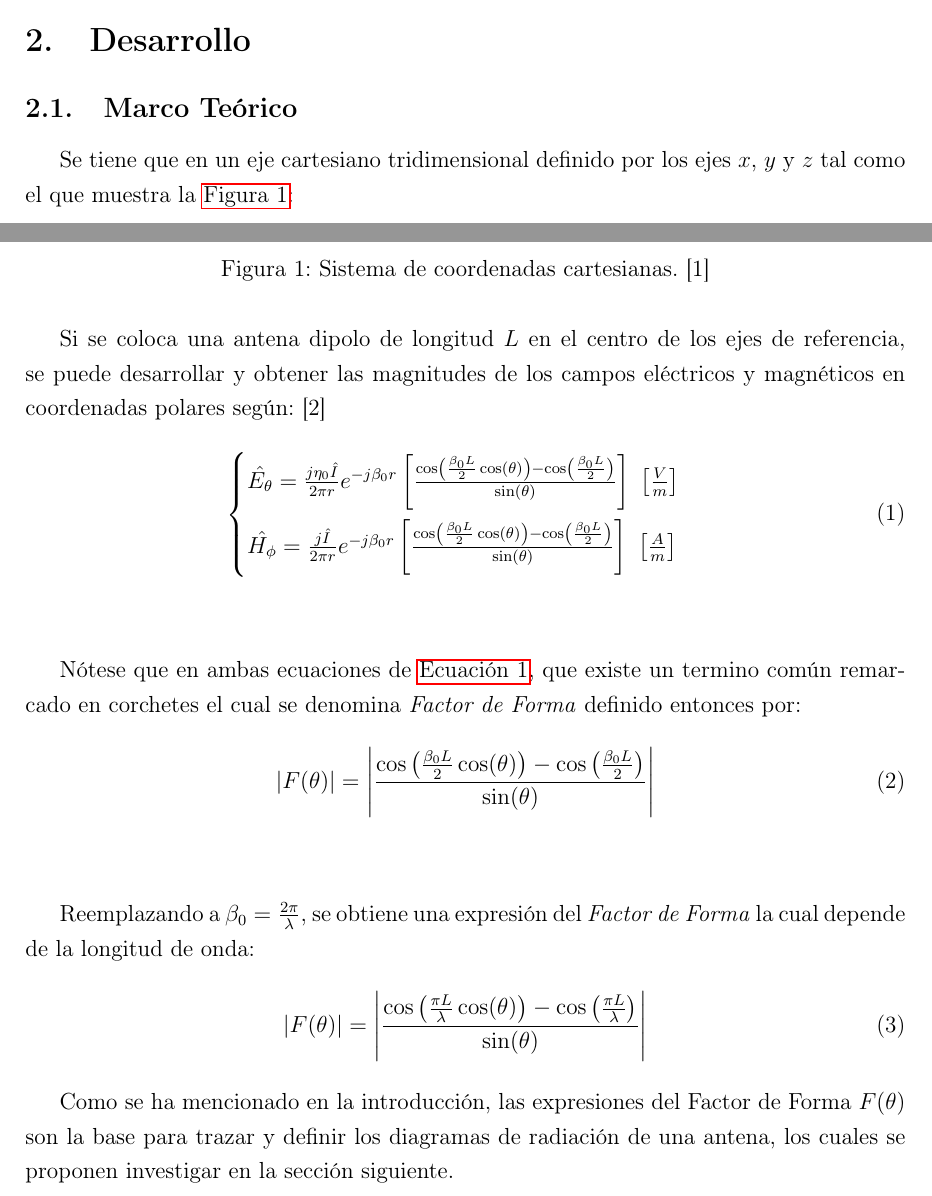
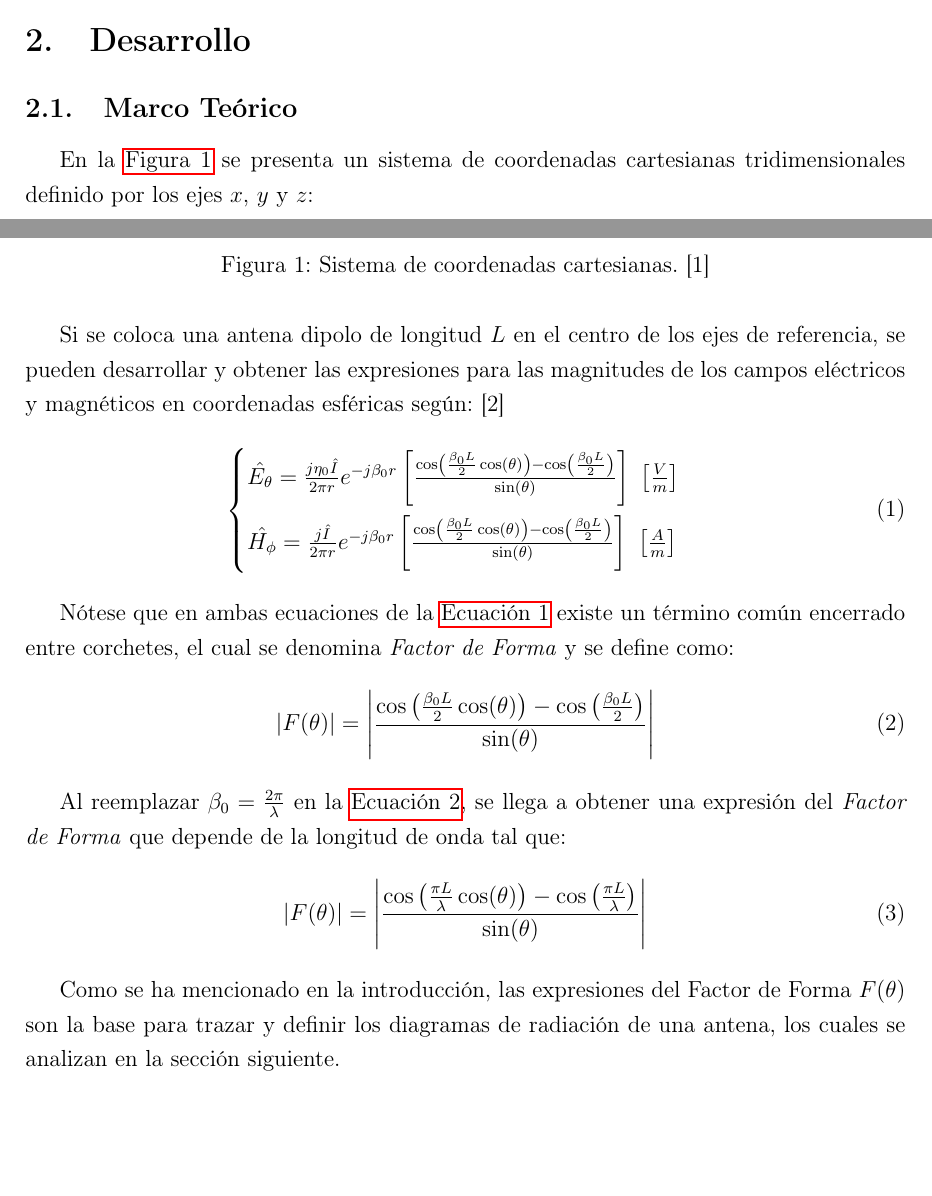
Before and after one commit to ErnestMonja/Antenas-y-Propagacion-de-Ondas, a LaTeX document (Trabajo Práctico N°1 - Diagrama de Radiación de la Antena Dipolo/Archivos para el Informe/main.tex): two parts of pages 3 and 4 of 9, joined at a grey line, cut so that both start at the same text, the shorter picture padded with empty space. Compiled offline with pdfLaTeX.

Commit message:
Update main.tex

```diff
--- a/Trabajo Práctico N°1 - Diagrama de Radiación de la Antena Dipolo/Archivos para el Informe/main.tex
+++ b/Trabajo Práctico N°1 - Diagrama de Radiación de la Antena Dipolo/Archivos para el Informe/main.tex
@@ -75,7 +75,7 @@ El presente trabajo práctico tiene como objetivo principal el estudio y la visu
 
 \section{Desarrollo}
 \subsection{Marco Teórico}
-Se tiene que en un eje cartesiano tridimensional definido por los ejes $x$, $y$ y $z$ tal como el que muestra la \autoref{fig:fig_1}:
+En la \autoref{fig:fig_1} se presenta un sistema de coordenadas cartesianas tridimensionales definido por los ejes $x$, $y$ y $z$:
 \begin{figure}[H]
     \centering
     \includegraphics[width=0.5\linewidth]{Figura 1.png}
@@ -83,7 +83,7 @@ Se tiene que en un eje cartesiano tridimensional definido por los ejes $x$, $y$
     \label{fig:fig_1}
 \end{figure}
 
-Si se coloca una antena dipolo de longitud $L$ en el centro de los ejes de referencia, se puede desarrollar y obtener las magnitudes de los campos eléctricos y magnéticos en coordenadas polares según: [2]
+Si se coloca una antena dipolo de longitud $L$ en el centro de los ejes de referencia, se pueden desarrollar y obtener las expresiones para las magnitudes de los campos eléctricos y magnéticos en coordenadas esféricas según: [2]
 \begin{equation}
     \begin{cases}
         \hat{E_{\theta}} = \frac{j \eta_{0} \hat{I}}{2 \pi r} e^{-j \beta_{0}r} \left[ \frac{\cos\left( \frac{\beta_{0}L}{2}\cos(\theta) \right) - \cos\left( \frac{\beta_{0}L}{2} \right)}{\sin(\theta)} \right] \ \left[\frac{V}{m}\right] \\[10pt]
@@ -91,22 +91,20 @@ Si se coloca una antena dipolo de longitud $L$ en el centro de los ejes de refer
     \end{cases}
     \label{eq_1}
 \end{equation}
-\\
 
-Nótese que en ambas ecuaciones de \autoref{eq_1}, que existe un termino común remarcado en corchetes el cual se denomina \textit{Factor de Forma} definido entonces por:
+Nótese que en ambas ecuaciones de la \autoref{eq_1} existe un término común encerrado entre corchetes, el cual se denomina \textit{Factor de Forma} y se define como:
 \begin{equation}
     \left| F(\theta) \right| = \left| \frac{\cos\left( \frac{\beta_{0}L}{2}\cos(\theta) \right) - \cos\left( \frac{\beta_{0}L}{2} \right)}{\sin(\theta)}\right|
     \label{eq_2}
 \end{equation}
-\\
 
-Reemplazando a $\beta_{0} = \frac{2\pi}{\lambda}$, se obtiene una expresión del \textit{Factor de Forma} la cual depende de la longitud de onda:
+Al reemplazar $\beta_{0} = \frac{2\pi}{\lambda}$ en la \autoref{eq_2}, se llega a obtener una expresión del \textit{Factor de Forma} que depende de la longitud de onda tal que:
 \begin{equation}
     \left| F(\theta) \right| = \left| \frac{\cos\left( \frac{\pi L}{\lambda}\cos(\theta) \right) - \cos\left( \frac{\pi L}{\lambda} \right)}{\sin(\theta)}\right|
     \label{eq_3}
 \end{equation}
 
-Como se ha mencionado en la introducción, las expresiones del Factor de Forma $F(\theta)$ son la base para trazar y definir los diagramas de radiación de una antena, los cuales se proponen investigar en la sección siguiente.
+Como se ha mencionado en la introducción, las expresiones del Factor de Forma $F(\theta)$ son la base para trazar y definir los diagramas de radiación de una antena, los cuales se analizan en la sección siguiente.
 
 
 
```
Also changed, not shown: Trabajo Práctico N°1 - Diagrama de Radiación de la Antena Dipolo/Archivos para el Informe/main.tex (6 more changed lines).
